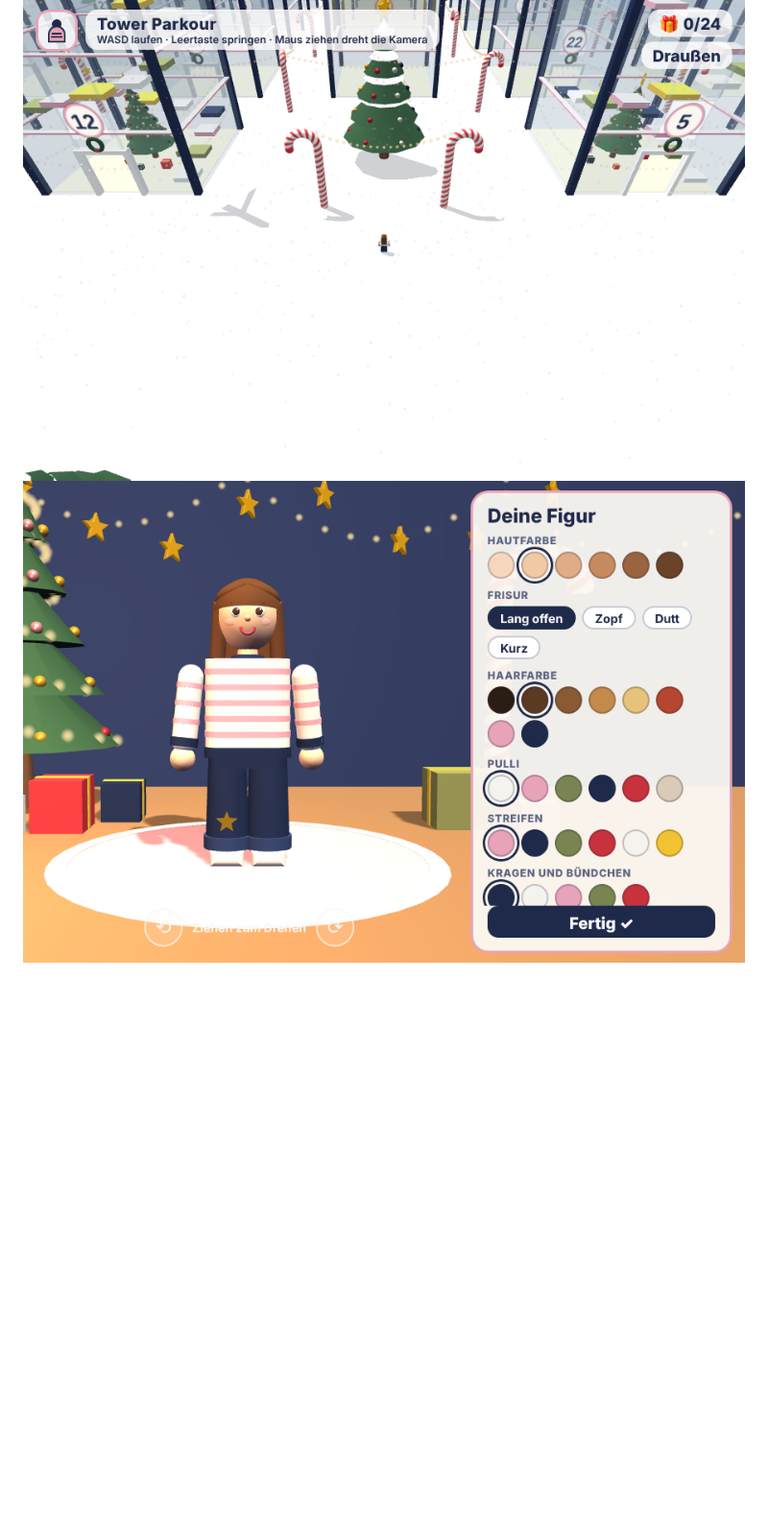
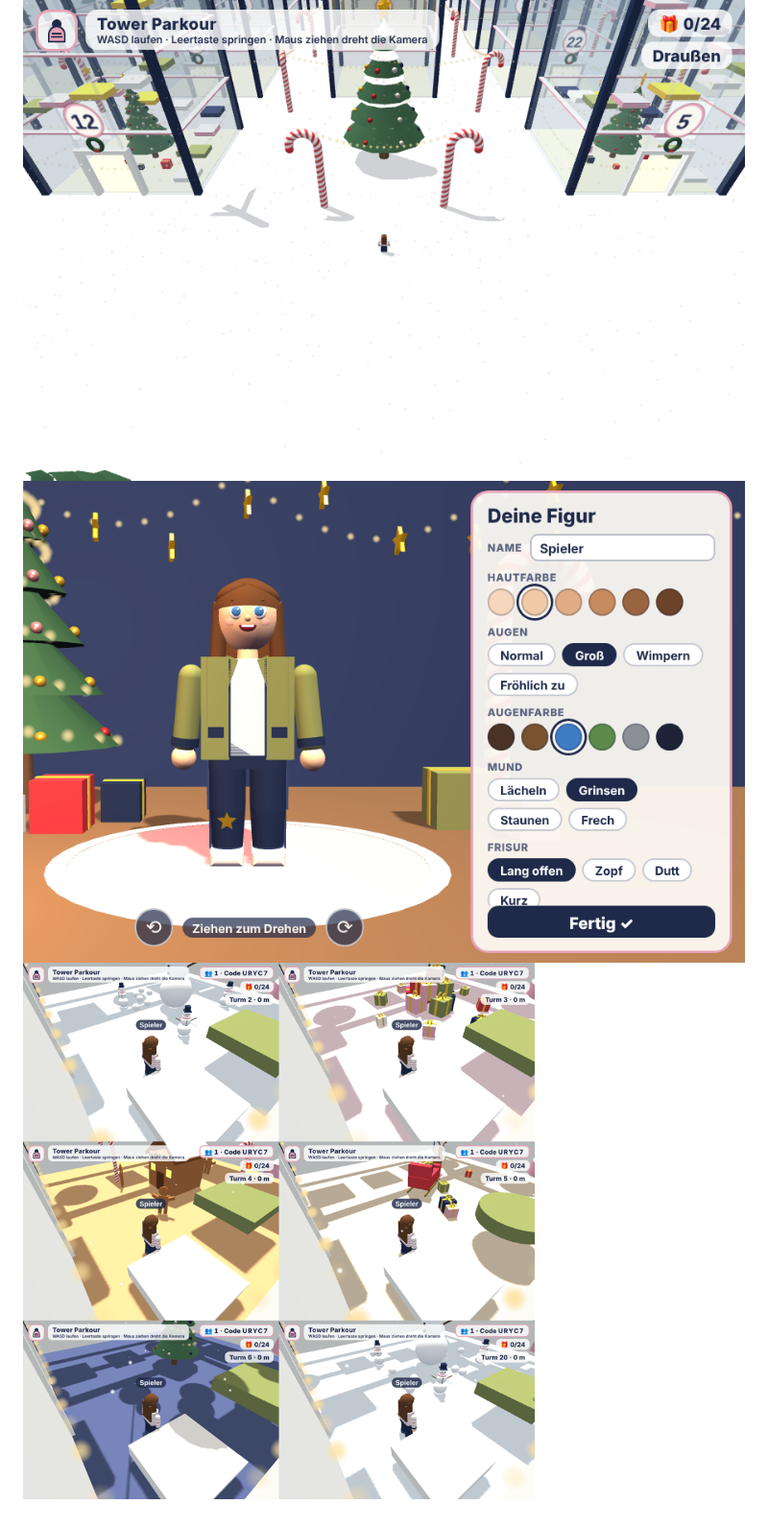
Before and after one commit to YvoBe/x-mas-tower, a Markdown page: README.md, the part around one of its changes. Shown at 96% size. GitHub-like rendering; pictures changed too: bilder/editor-vorschau.png, bilder/turm-themen.png (added); blank space fills up the shorter version.

```diff
--- a/README.md
+++ b/README.md
@@ -18,3 +20,4 @@ Ganz oben im Code stehen `LAUF_TEMPO`, `SPRUNG_KRAFT`, `SCHWERKRAFT` und `AUSSEH
 
 ![Dorf](bilder/dorf-vorschau.png)
 ![Figur-Editor](bilder/editor-vorschau.png)
+![Turm-Themen](bilder/turm-themen.png)
```
Also changed, not shown: other parts of README.md (+5 -3 lines), 1 other file.
